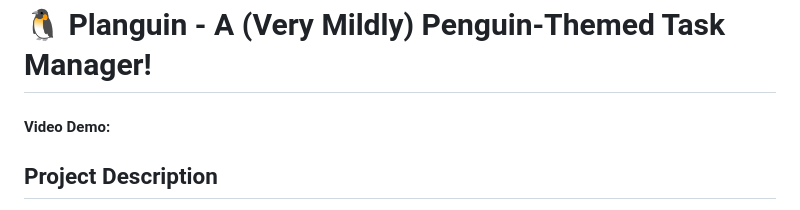
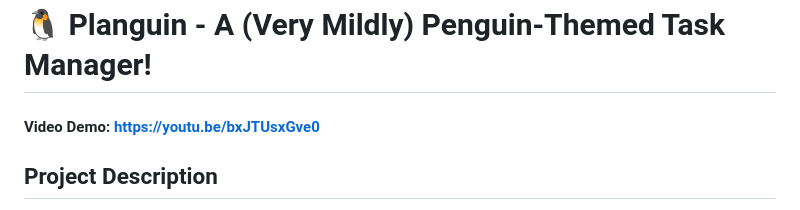
Before and after one commit to hudmhelmi/planguin, a Markdown page: README.md, the part around the change. Drawn GitHub-style.

```diff
--- a/README.md
+++ b/README.md
@@ -1,6 +1,6 @@
 # 🐧 Planguin - A (Very Mildly) Penguin-Themed Task Manager!
 
-#### Video Demo: <URL HERE>
+#### Video Demo: https://youtu.be/bxJTUsxGve0
 
 ## Project Description
 
```
